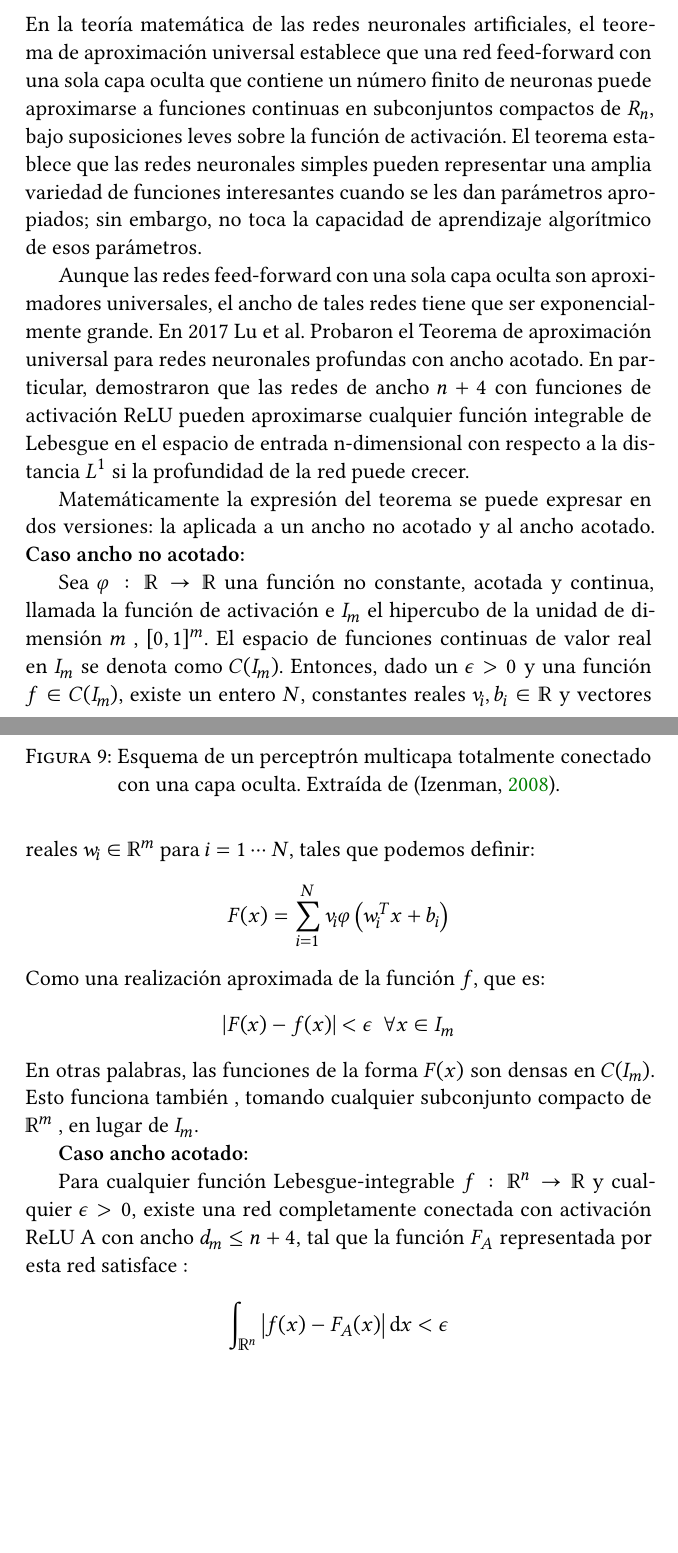
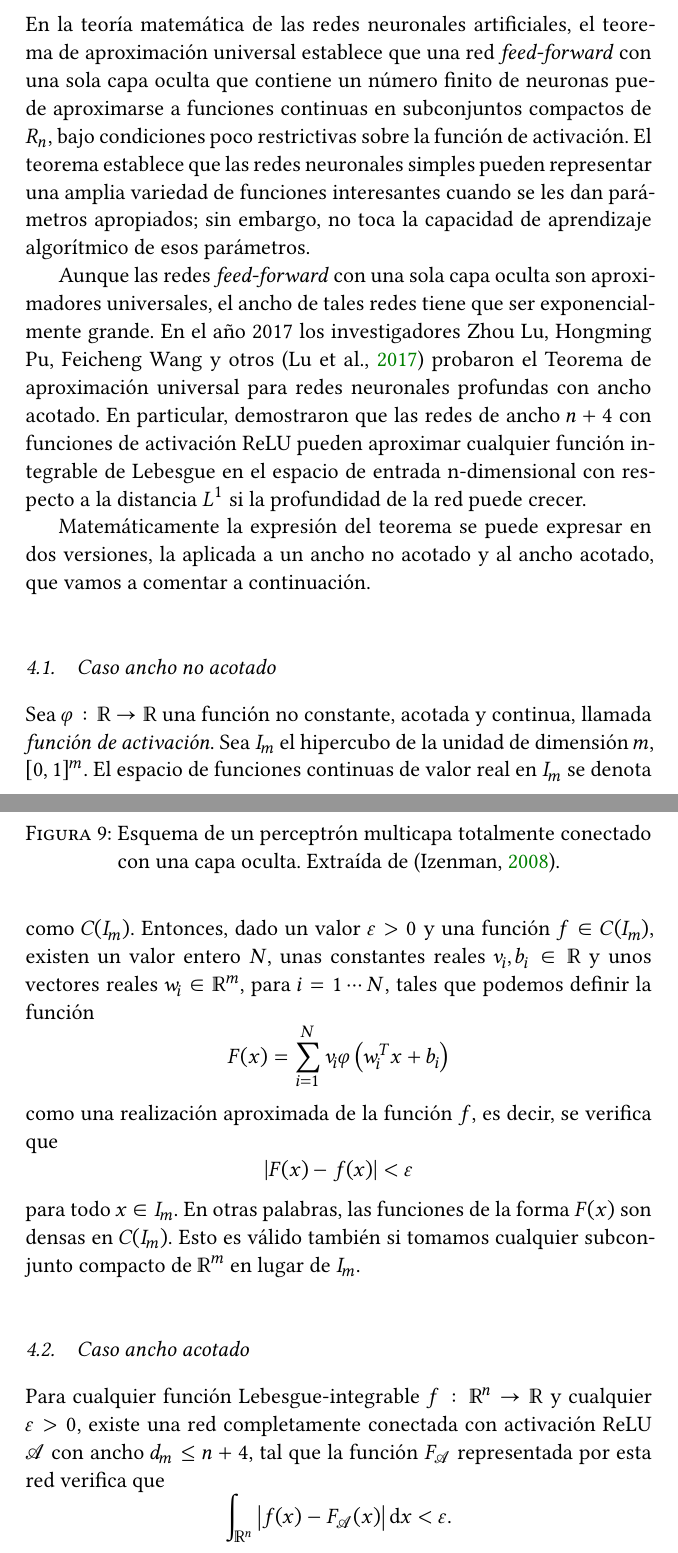
Before and after one commit to jmml97/emv-redes-neuronales, a LaTeX document (emv.redes-neuronales.tex): two parts of pages 12 and 13 of 16, joined at a grey line, cut so that both start at the same text, the shorter picture padded with empty space. Compiled offline with XeLaTeX.

Commit message:
Correcciones, bibliografía

```diff
--- a/emv.redes-neuronales.tex
+++ b/emv.redes-neuronales.tex
@@ -444,25 +443,35 @@ A la hora de diseñar una red neuronal hay que intentar evitar dos principales p
 
 \section{Teorema de aproximación universal}
 
-En la teoría matemática de las redes neuronales artificiales, el teorema de aproximación universal establece que una red feed-forward con una sola capa oculta que contiene un número finito de neuronas puede aproximarse a funciones continuas en subconjuntos compactos de $R_n$, bajo suposiciones leves sobre la función de activación. El teorema establece que las redes neuronales simples pueden representar una amplia variedad de funciones interesantes cuando se les dan parámetros apropiados; sin embargo, no toca la capacidad de aprendizaje algorítmico de esos parámetros.
+En la teoría matemática de las redes neuronales artificiales, el teorema de aproximación universal establece que una red \textit{feed-forward} con una sola capa oculta que contiene un número finito de neuronas puede aproximarse a funciones continuas en subconjuntos compactos de $R_n$, bajo condiciones poco restrictivas sobre la función de activación. El teorema establece que las redes neuronales simples pueden representar una amplia variedad de funciones interesantes cuando se les dan parámetros apropiados; sin embargo, no toca la capacidad de aprendizaje algorítmico de esos parámetros.
 
-Aunque las redes feed-forward con una sola capa oculta son aproximadores universales, el ancho de tales redes tiene que ser exponencialmente grande. En 2017 Lu et al. Probaron el Teorema de aproximación universal para redes neuronales profundas con ancho acotado. En particular, demostraron que las redes de ancho $n + 4$ con funciones de activación ReLU pueden aproximarse cualquier función integrable de Lebesgue en el espacio de entrada n-dimensional con respecto a la distancia $L ^ {1}$ si la profundidad de la red puede crecer.
+Aunque las redes \textit{feed-forward} con una sola capa oculta son aproximadores universales, el ancho de tales redes tiene que ser exponencialmente grande. En el año 2017 los investigadores Zhou Lu, Hongming Pu, Feicheng Wang y otros \parencite{lu_expressive_2017} probaron el Teorema de aproximación universal para redes neuronales profundas con ancho acotado. En particular, demostraron que las redes de ancho $n + 4$ con funciones de activación ReLU pueden aproximar cualquier función integrable de Lebesgue en el espacio de entrada n-dimensional con respecto a la distancia $L ^ {1}$ si la profundidad de la red puede crecer.
 
-Matemáticamente la expresión del teorema se puede expresar en dos versiones: la aplicada a un ancho no acotado y al ancho acotado.
-\textbf{Caso ancho no acotado:}
+Matemáticamente la expresión del teorema se puede expresar en dos versiones, la aplicada a un ancho no acotado y al ancho acotado, que vamos a comentar a continuación.
 
-Sea $\varphi:\mathbb{R} \rightarrow \mathbb{R}$ una función no constante, acotada y continua, llamada la función de activación e $I_m$ el hipercubo de la unidad de dimensión $m$ , $[0,1]^m$. El espacio de funciones continuas de valor real en $I_m$ se denota como $C(I_m)$. Entonces, dado un $\epsilon > 0$ y una función $f \in C(I_m)$, existe un entero $N$, constantes reales $v_i , b_i \in \mathbb{R}$ y vectores reales $w_i \in \mathbb{R}^m$ para $i =1 \cdots N$,  tales que podemos definir:
-$$ F (x) = \sum_{{i = 1}}^{{N}} v_{i} \varphi \left (w_ {i} ^ {T} x + b_ {i} \right) $$
-Como una realización aproximada de la función $f$, que es:
-$$|F(x)-f(x)| < \epsilon \ \ \forall x \in I_m$$
- En otras palabras, las funciones de la forma $F(x)$ son densas en $C(I_m)$.
-Esto funciona también , tomando cualquier subconjunto compacto de $\mathbb{R}^m$ , en lugar de $I_m$.
+\subsection{Caso ancho no acotado}
 
-\textbf{Caso ancho acotado:}
+Sea $\varphi:\mathbb{R} \rightarrow \mathbb{R}$ una función no constante, acotada y continua, llamada \textit{función de activación}.
+Sea $I_m$ el hipercubo de la unidad de dimensión $m$, $[0,1]^m$.
+El espacio de funciones continuas de valor real en $I_m$ se denota como $C(I_m)$.
+Entonces, dado un valor $\varepsilon > 0$ y una función $f \in C(I_m)$, existen un valor entero $N$, unas constantes reales $v_i , b_i \in \mathbb{R}$ y unos vectores reales $w_i \in \mathbb{R}^m$, para $i =1 \cdots N$, tales que podemos definir la función
+\[
+  F (x) = \sum_{{i = 1}}^{{N}} v_{i} \varphi \left (w_ {i} ^ {T} x + b_ {i} \right)
+\]
+como una realización aproximada de la función $f$, es decir, se verifica que
+\[
+  |F(x)-f(x)| < \varepsilon
+\]
+para todo \(x \in I_m\).
+En otras palabras, las funciones de la forma $F(x)$ son densas en $C(I_m)$.
+Esto es válido también si tomamos cualquier subconjunto compacto de $\mathbb{R}^m$ en lugar de $I_m$.
 
-Para cualquier función Lebesgue-integrable $f: \mathbb{R}^n \rightarrow \mathbb{R}$ y cualquier $\epsilon >0$, existe una red completamente conectada con activación ReLU A con ancho $d_m \leq n+4$, tal que la función $F_A$ representada por esta red satisface :
+\subsection{Caso ancho acotado}
 
-$${\displaystyle \int_{\mathbb{R}^{n}}\left|f(x)-F_{A}(x)\right|\mathrm {d} x<\epsilon } $$
+Para cualquier función Lebesgue-integrable $f: \mathbb{R}^n \rightarrow \mathbb{R}$ y cualquier $\varepsilon >0$, existe una red completamente conectada con activación ReLU \(\mathcal A\) con ancho $d_m \leq n+4$, tal que la función $F_{\mathcal A}$ representada por esta red verifica que
+\[
+  \displaystyle \int_{\mathbb{R}^{n}}\left|f(x)-F_{\mathcal A}(x)\right|\dif x < \varepsilon.
+\]
 
 \section{Clasificación de redes neuronales}
 Las redes se pueden clasificar según el paradigma de entrenamiento que utilicen:
```
Also changed, not shown: bibliografia.bib (+11 -0 lines), emv.redes-neuronales.tex (3 more changed lines).
